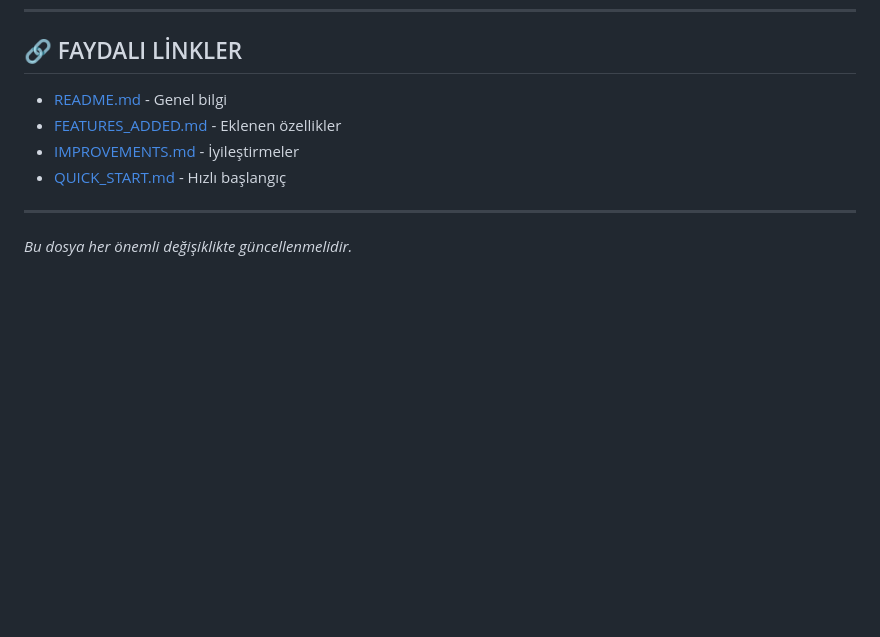
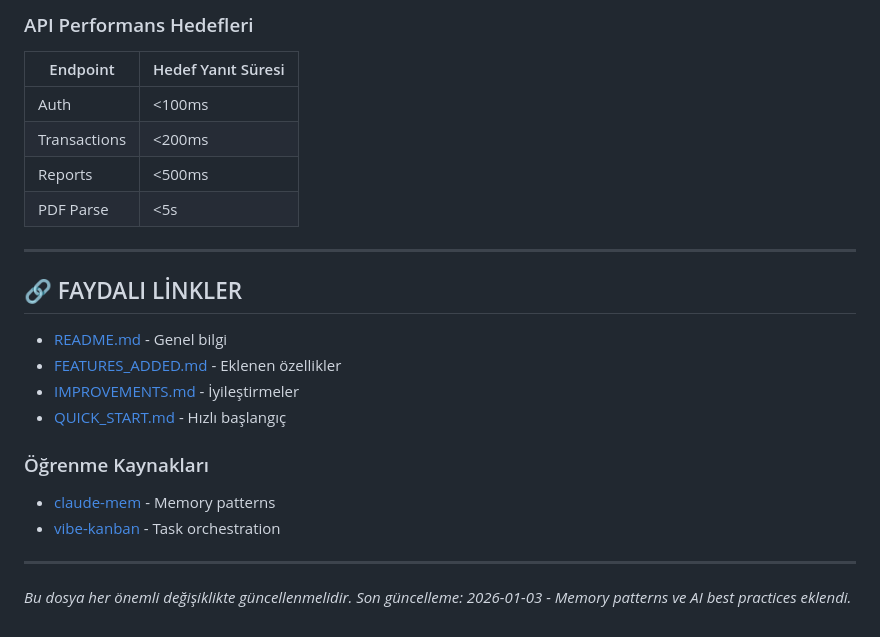
Before and after one commit to EmreUludasdemir/Gelir-Gider-App, a Markdown page: CLAUDE.md, the part around one of its changes. GitHub-like rendering; blank space fills up the shorter version.

```diff
--- a/CLAUDE.md
+++ b/CLAUDE.md
@@ -560,3 +702,13 @@ VERIFY_NO_BUILD=1 npm run verify
+### API Performans Hedefleri
+| Endpoint | Hedef Yanıt Süresi |
+|----------|-------------------|
+| Auth | <100ms |
+| Transactions | <200ms |
+| Reports | <500ms |
+| PDF Parse | <5s |
+
+---
+
 ## 🔗 FAYDALI LİNKLER
 
 - [README.md](README.md) - Genel bilgi
@@ -564,6 +716,11 @@ VERIFY_NO_BUILD=1 npm run verify
 - [IMPROVEMENTS.md](IMPROVEMENTS.md) - İyileştirmeler
 - [QUICK_START.md](QUICK_START.md) - Hızlı başlangıç
 
+### Öğrenme Kaynakları
+- [claude-mem](https://github.com/thedotmack/claude-mem) - Memory patterns
+- [vibe-kanban](https://github.com/BloopAI/vibe-kanban) - Task orchestration
+
 ---
 
 *Bu dosya her önemli değişiklikte güncellenmelidir.*
+*Son güncelleme: 2026-01-03 - Memory patterns ve AI best practices eklendi.*
```
Also changed, not shown: other parts of CLAUDE.md (+142 -0 lines).
